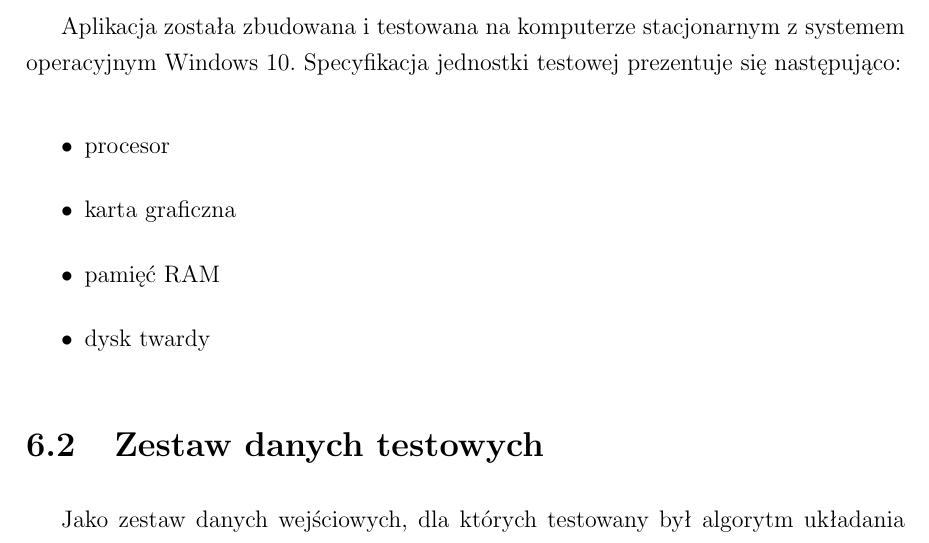
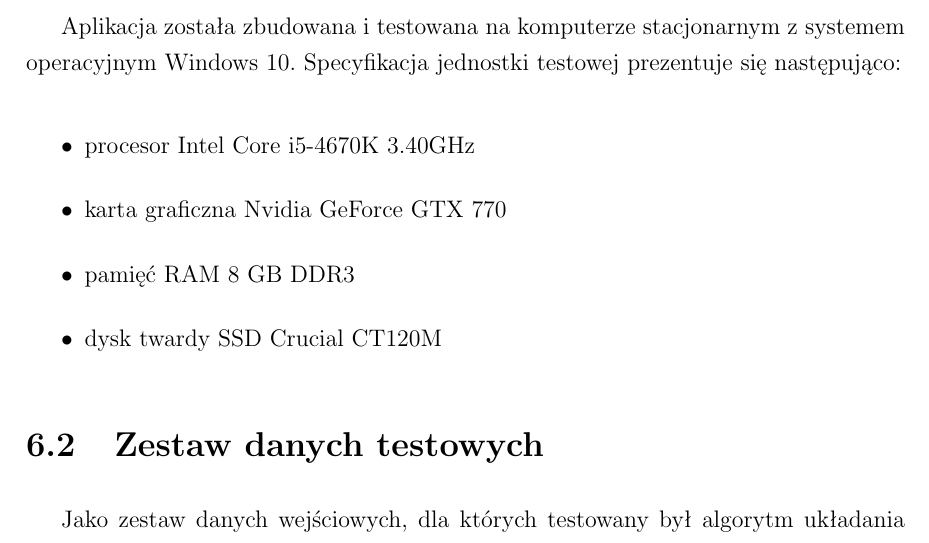
Before and after one commit to reathion69/Magisterka, a LaTeX thesis (Magisterka/Magisterka Tekst/Magisterka/thesis.tex, which reads Magisterka/Magisterka Tekst/Magisterka/Rozdzialy/testowanie.tex): part of page 41 of 51, cut so that both start at the same text. Compiled offline with pdfLaTeX.

Commit message:
specyfikacja

```diff
--- a/Magisterka/Magisterka Tekst/Magisterka/Rozdzialy/testowanie.tex
+++ b/Magisterka/Magisterka Tekst/Magisterka/Rozdzialy/testowanie.tex
@@ -5,10 +5,10 @@
 Aplikacja została zbudowana i testowana na komputerze stacjonarnym z systemem operacyjnym Windows 10. Specyfikacja jednostki testowej prezentuje się następująco:
 
 \begin{itemize}
-\item procesor
-\item karta graficzna
-\item pamięć RAM
-\item dysk twardy
+\item procesor Intel Core i5-4670K 3.40GHz
+\item karta graficzna Nvidia GeForce GTX 770
+\item pamięć RAM 8 GB DDR3
+\item dysk twardy SSD Crucial CT120M
 \end{itemize}
 
 \section{Zestaw danych testowych}
```
